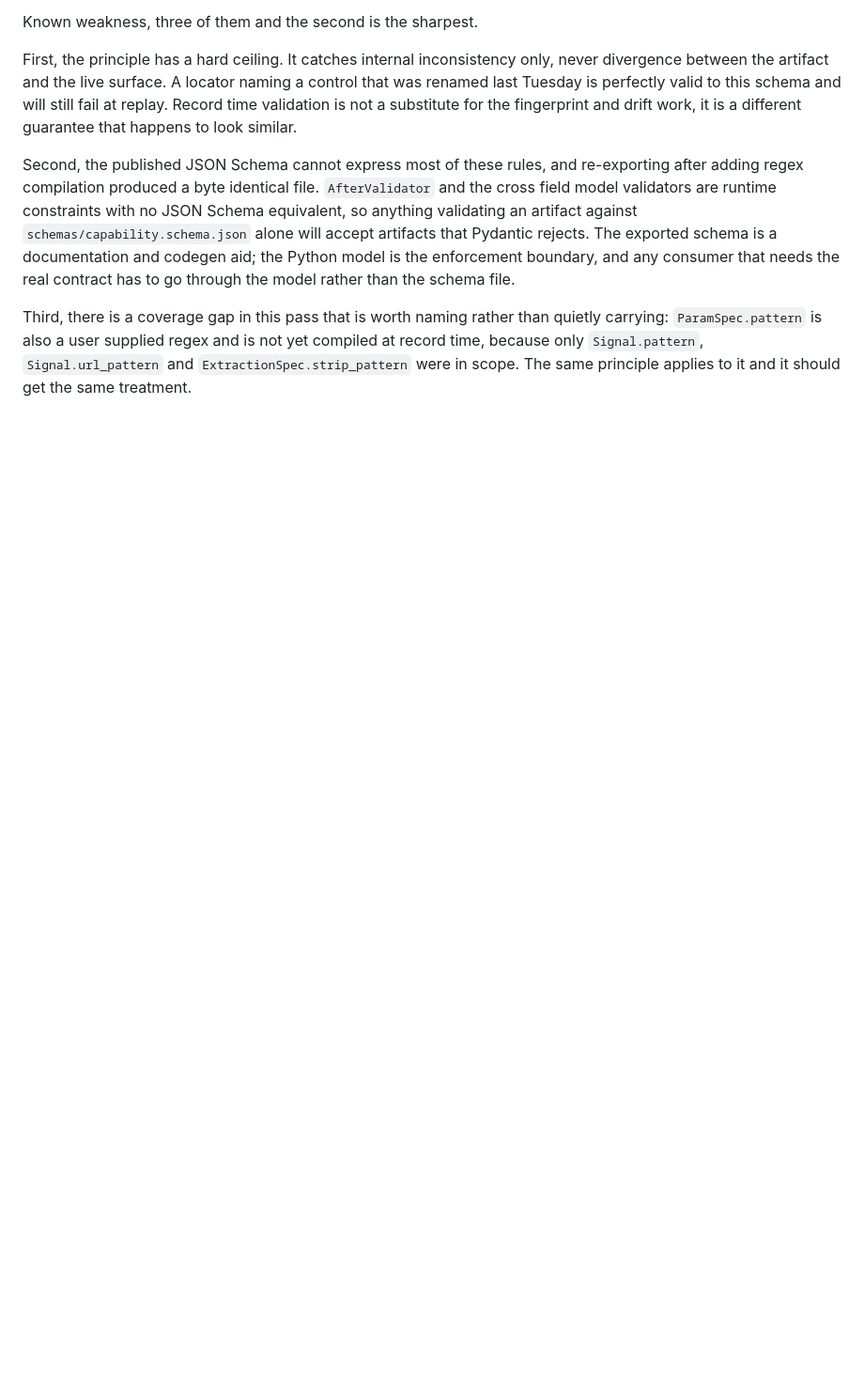
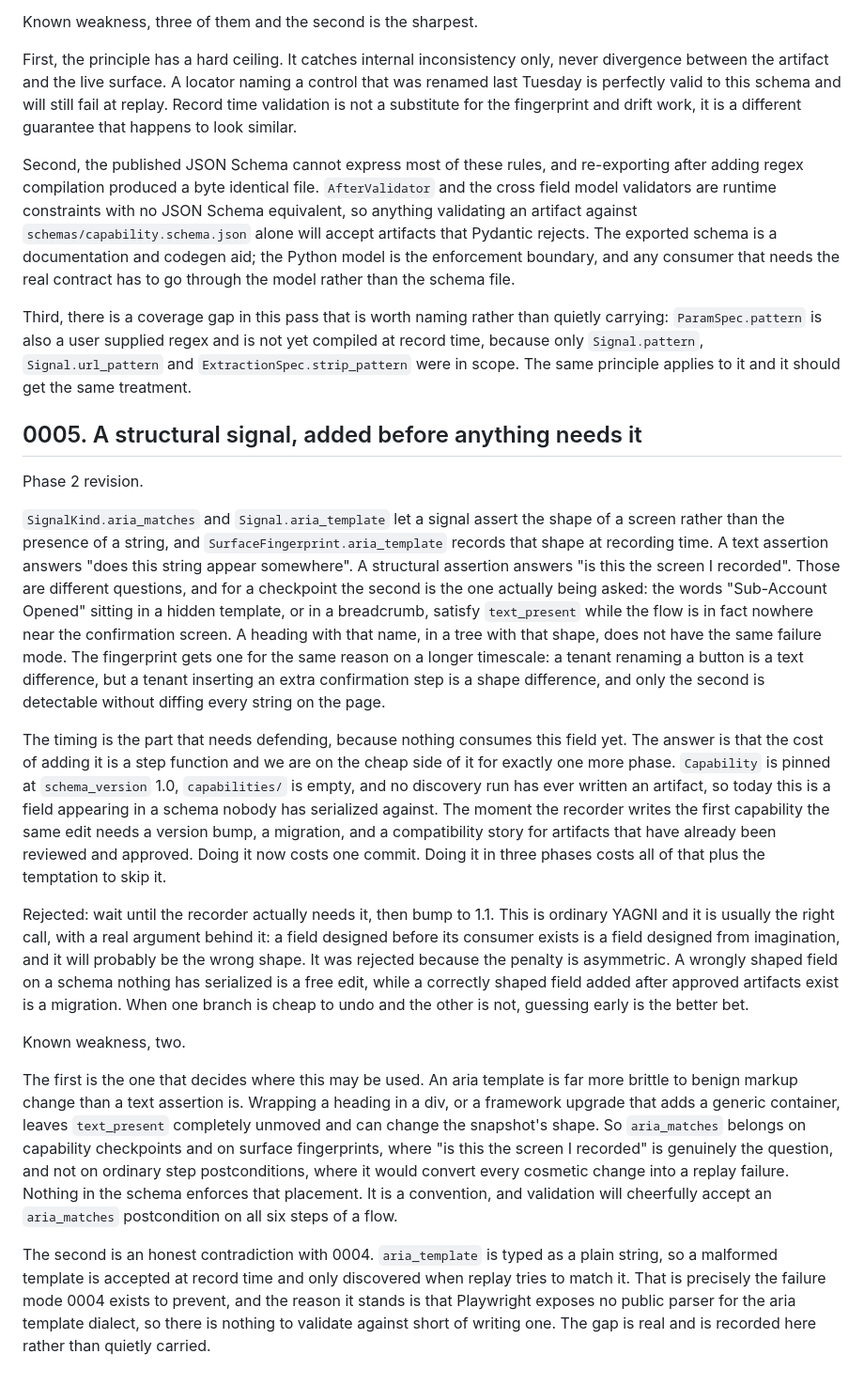
Before and after one commit to grizz6/interface-ai-takehome, a Markdown page: DECISIONS.md, the part around the change. Shown at 94% size. GitHub-like rendering; blank space fills up the shorter version.

Commit message:
Explain why the screen-shape check was added before it was needed
Adding the field now is free. Adding it after capabilities exist means a version bump and a
migration.

```diff
--- a/DECISIONS.md
+++ b/DECISIONS.md
@@ -182,3 +182,54 @@ Third, there is a coverage gap in this pass that is worth naming rather than qui
 carrying: `ParamSpec.pattern` is also a user supplied regex and is not yet compiled at record
 time, because only `Signal.pattern`, `Signal.url_pattern` and `ExtractionSpec.strip_pattern`
 were in scope. The same principle applies to it and it should get the same treatment.
+
+## 0005. A structural signal, added before anything needs it
+
+Phase 2 revision.
+
+`SignalKind.aria_matches` and `Signal.aria_template` let a signal assert the shape of a screen
+rather than the presence of a string, and `SurfaceFingerprint.aria_template` records that
+shape at recording time. A text assertion answers "does this string appear somewhere". A
+structural assertion answers "is this the screen I recorded". Those are different questions,
+and for a checkpoint the second is the one actually being asked: the words "Sub-Account
+Opened" sitting in a hidden template, or in a breadcrumb, satisfy `text_present` while the
+flow is in fact nowhere near the confirmation screen. A heading with that name, in a tree
+with that shape, does not have the same failure mode. The fingerprint gets one for the same
+reason on a longer timescale: a tenant renaming a button is a text difference, but a tenant
+inserting an extra confirmation step is a shape difference, and only the second is detectable
+without diffing every string on the page.
+
+The timing is the part that needs defending, because nothing consumes this field yet. The
+answer is that the cost of adding it is a step function and we are on the cheap side of it for
+exactly one more phase. `Capability` is pinned at `schema_version` 1.0, `capabilities/` is
+empty, and no discovery run has ever written an artifact, so today this is a field appearing
+in a schema nobody has serialized against. The moment the recorder writes the first capability
+the same edit needs a version bump, a migration, and a compatibility story for artifacts that
+have already been reviewed and approved. Doing it now costs one commit. Doing it in three
+phases costs all of that plus the temptation to skip it.
+
+Rejected: wait until the recorder actually needs it, then bump to 1.1. This is ordinary YAGNI
+and it is usually the right call, with a real argument behind it: a field designed before its
+consumer exists is a field designed from imagination, and it will probably be the wrong shape.
+It was rejected because the penalty is asymmetric. A wrongly shaped field on a schema nothing
+has serialized is a free edit, while a correctly shaped field added after approved artifacts
+exist is a migration. When one branch is cheap to undo and the other is not, guessing early is
+the better bet.
+
+Known weakness, two.
+
+The first is the one that decides where this may be used. An aria template is far more brittle
+to benign markup change than a text assertion is. Wrapping a heading in a div, or a framework
+upgrade that adds a generic container, leaves `text_present` completely unmoved and can change
+the snapshot's shape. So `aria_matches` belongs on capability checkpoints and on surface
+fingerprints, where "is this the screen I recorded" is genuinely the question, and not on
+ordinary step postconditions, where it would convert every cosmetic change into a replay
+failure. Nothing in the schema enforces that placement. It is a convention, and validation
+will cheerfully accept an `aria_matches` postcondition on all six steps of a flow.
+
+The second is an honest contradiction with 0004. `aria_template` is typed as a plain string,
+so a malformed template is accepted at record time and only discovered when replay tries to
+match it. That is precisely the failure mode 0004 exists to prevent, and the reason it stands
+is that Playwright exposes no public parser for the aria template dialect, so there is nothing
+to validate against short of writing one. The gap is real and is recorded here rather than
+quietly carried.
```
